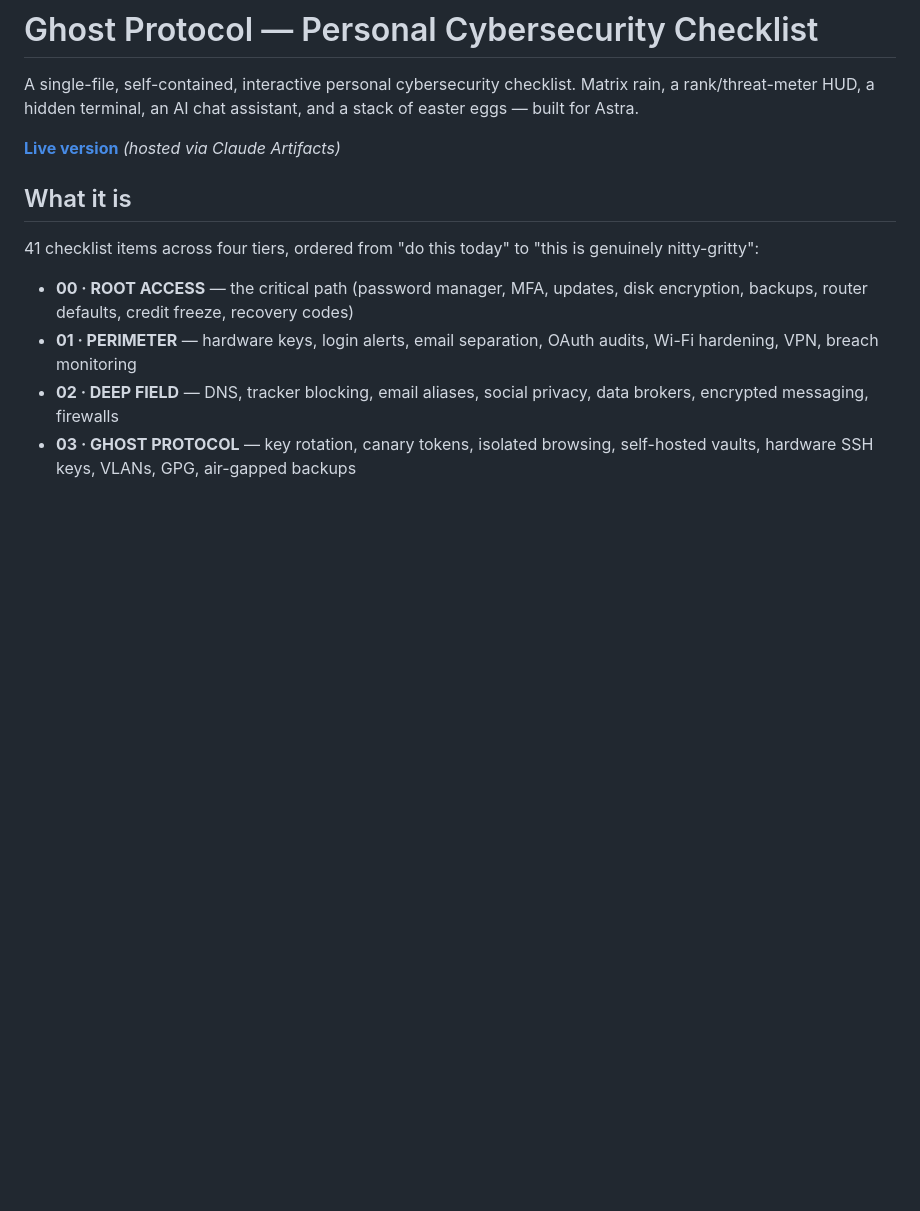
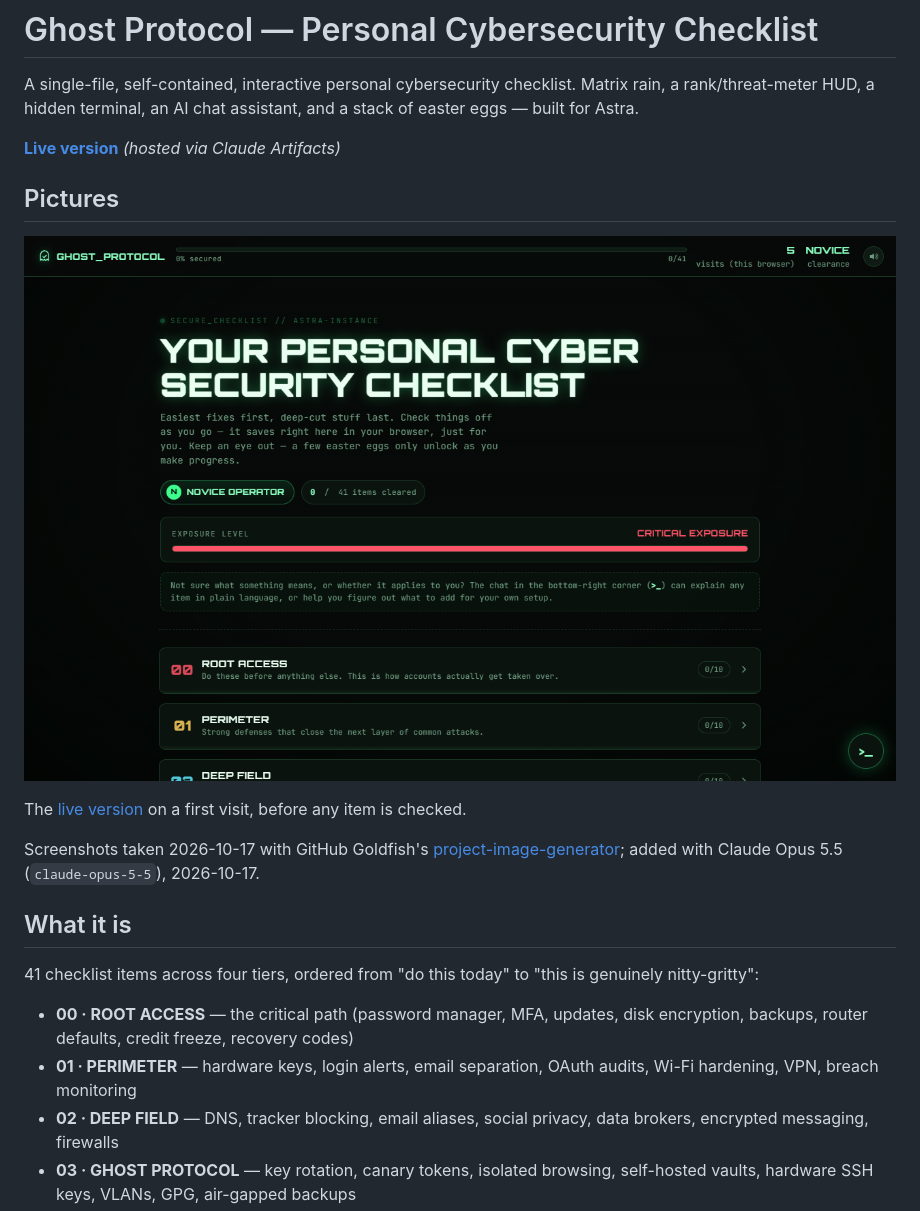
Before and after one commit to findastra/ghost-protocol, a Markdown page: README.md, the part around the change. Rendered like a GitHub page; pictures changed too: docs/images/ghost-protocol-live-site-20261017.png (added); blank space fills up the shorter version.

Commit message:
Add pictures to the README (Flash Audit A55)
- docs/images/ghost-protocol-live-site-20261017.png: The [live version](https://findastra.github.io/ghost-protocol/) on a first visit, before any item is checked.

Screenshots taken 2026-10-17 with GitHub Goldfish's project-image-generator and checked
for personal data, private chats and other people. README and pictures only; no code changed.

Co-Authored-By: Claude Opus 5.5 <noreply@anthropic.com>

```diff
--- a/README.md
+++ b/README.md
@@ -3,6 +3,14 @@
 A single-file, self-contained, interactive personal cybersecurity checklist. Matrix rain, a rank/threat-meter HUD, a hidden terminal, an AI chat assistant, and a stack of easter eggs — built for Astra.
 
 **[Live version](https://findastra.github.io/ghost-protocol/)** *(hosted via Claude Artifacts)*
+
+## Pictures
+
+![Ghost Protocol's personal cybersecurity checklist: the exposure meter, rank, and the first tiers (Root Access, Perimeter, Deep Field)](docs/images/ghost-protocol-live-site-20261017.png)
+
+The [live version](https://findastra.github.io/ghost-protocol/) on a first visit, before any item is checked.
+
+Screenshots taken 2026-10-17 with GitHub Goldfish's [project-image-generator](https://github.com/findastra/github-goldfish#project-image-generator); added with Claude Opus 5.5 (`claude-opus-5-5`), 2026-10-17.
 
 ## What it is
 
```
